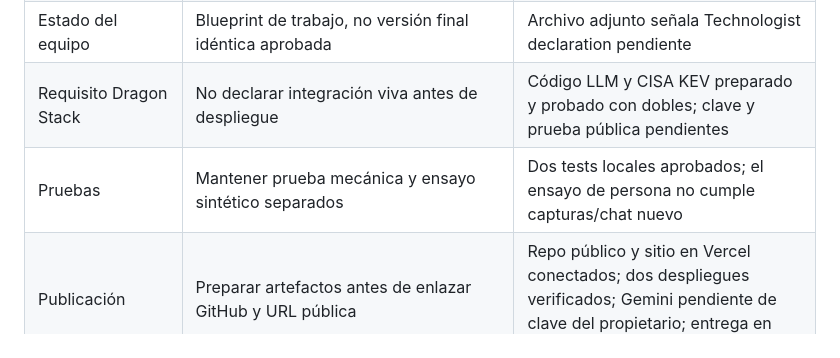
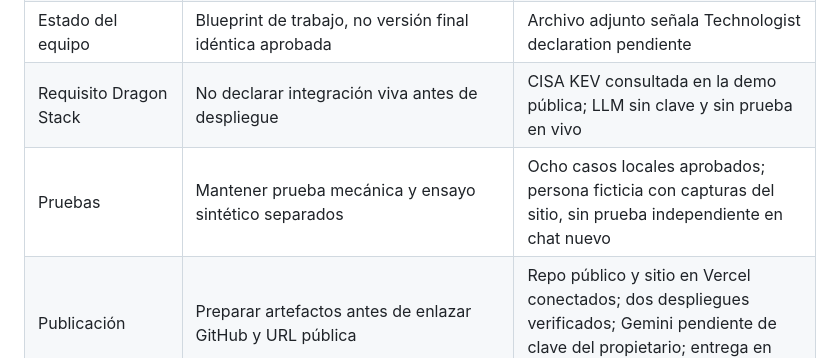
Before and after one commit to rodrigobuilds3-creator/escudo-sme-shield-week8, a Markdown page: docs/DECISIONS.md, the part around the change. GitHub-like rendering.

Commit message:
Clarify live API and persona evidence status

```diff
--- a/docs/DECISIONS.md
+++ b/docs/DECISIONS.md
@@ -13,8 +13,8 @@
 | Evidencia del caso | Dromómanos aporta testimonio de fraude financiero y fricción de recuperación | No acredita breach/ransomware ni demanda |
 | Mercado | INEGI CE 2024 como contexto, no como TAM | 5,468,180 establecimientos; participaciones redondeadas |
 | Estado del equipo | Blueprint de trabajo, no versión final idéntica aprobada | Archivo adjunto señala Technologist declaration pendiente |
-| Requisito Dragon Stack | No declarar integración viva antes de despliegue | Código LLM y CISA KEV preparado y probado con dobles; clave y prueba pública pendientes |
-| Pruebas | Mantener prueba mecánica y ensayo sintético separados | Dos tests locales aprobados; el ensayo de persona no cumple capturas/chat nuevo |
+| Requisito Dragon Stack | No declarar integración viva antes de despliegue | CISA KEV consultada en la demo pública; LLM sin clave y sin prueba en vivo |
+| Pruebas | Mantener prueba mecánica y ensayo sintético separados | Ocho casos locales aprobados; persona ficticia con capturas del sitio, sin prueba independiente en chat nuevo |
 | Publicación | Preparar artefactos antes de enlazar GitHub y URL pública | Repo público y sitio en Vercel conectados; dos despliegues verificados; Gemini pendiente de clave del propietario; entrega en Brightspace pendiente |
 
 ## Cambio de postura
```
